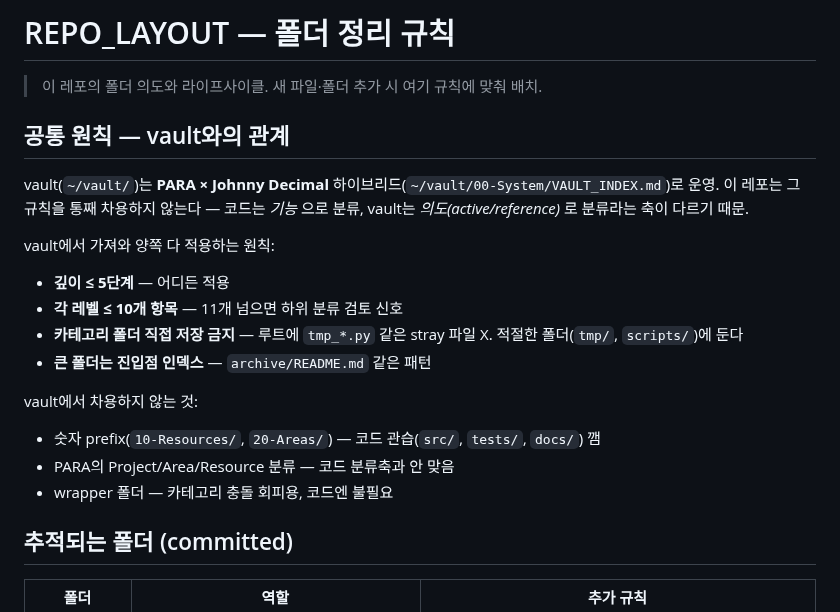
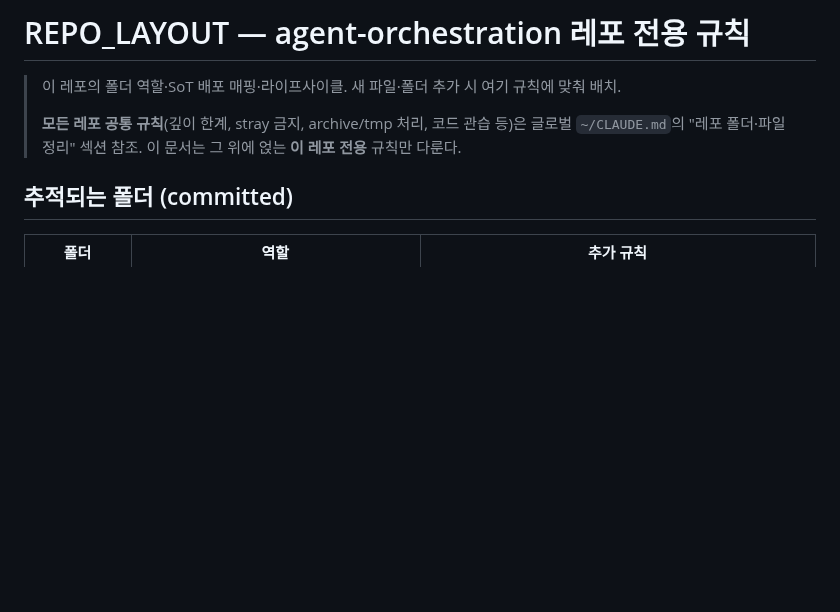
Before and after one commit to lumatic2/agent-orchestration, a Markdown page: docs/REPO_LAYOUT.md, the part around the change. Drawn GitHub-style; blank space fills up the shorter version.

Commit message:
feat(layout): 모든 레포 공통 폴더·파일 정리 규칙을 글로벌 CLAUDE.md로 승격
- claude_global.md에 "레포 폴더·파일 정리 (모든 프로젝트 공통)" 섹션 신설
  - 깊이 ≤5, 레벨당 ≤10, stray 금지, archive/tmp 라이프사이클, 코드 관습 존중
  - 레포별 추가 규칙은 docs/REPO_LAYOUT.md (선택)
- docs/REPO_LAYOUT.md는 agent-orchestration 전용 규칙(폴더 역할·SoT 매핑)만 남김
  - 공통 원칙 섹션 제거 (글로벌로 이전됨)

효과: 어느 ~/projects/* 레포에서 Claude가 작업하든 자동으로 통일된 규칙 따름.
~/CLAUDE.md 153/160 줄 (예산 내).

Co-Authored-By: Claude Opus 4.7 (1M context) <noreply@anthropic.com>

```diff
--- a/docs/REPO_LAYOUT.md
+++ b/docs/REPO_LAYOUT.md
@@ -1,21 +1,8 @@
-# REPO_LAYOUT — 폴더 정리 규칙
+# REPO_LAYOUT — agent-orchestration 레포 전용 규칙
 
-> 이 레포의 폴더 의도와 라이프사이클. 새 파일·폴더 추가 시 여기 규칙에 맞춰 배치.
-
-## 공통 원칙 — vault와의 관계
-
-vault(`~/vault/`)는 **PARA × Johnny Decimal** 하이브리드(`~/vault/00-System/VAULT_INDEX.md`)로 운영. 이 레포는 그 규칙을 통째 차용하지 않는다 — 코드는 *기능* 으로 분류, vault는 *의도(active/reference)* 로 분류라는 축이 다르기 때문.
-
-vault에서 가져와 양쪽 다 적용하는 원칙:
-- **깊이 ≤ 5단계** — 어디든 적용
-- **각 레벨 ≤ 10개 항목** — 11개 넘으면 하위 분류 검토 신호
-- **카테고리 폴더 직접 저장 금지** — 루트에 `tmp_*.py` 같은 stray 파일 X. 적절한 폴더(`tmp/`, `scripts/`)에 둔다
-- **큰 폴더는 진입점 인덱스** — `archive/README.md` 같은 패턴
-
-vault에서 차용하지 않는 것:
-- 숫자 prefix(`10-Resources/`, `20-Areas/`) — 코드 관습(`src/`, `tests/`, `docs/`) 깸
-- PARA의 Project/Area/Resource 분류 — 코드 분류축과 안 맞음
-- wrapper 폴더 — 카테고리 충돌 회피용, 코드엔 불필요
+> 이 레포의 폴더 역할·SoT 배포 매핑·라이프사이클. 새 파일·폴더 추가 시 여기 규칙에 맞춰 배치.
+>
+> **모든 레포 공통 규칙**(깊이 한계, stray 금지, archive/tmp 처리, 코드 관습 등)은 글로벌 `~/CLAUDE.md`의 "레포 폴더·파일 정리" 섹션 참조. 이 문서는 그 위에 얹는 **이 레포 전용** 규칙만 다룬다.
 
 ## 추적되는 폴더 (committed)
 
```
Also changed, not shown: adapters/claude_global.md (+11 -0 lines).
